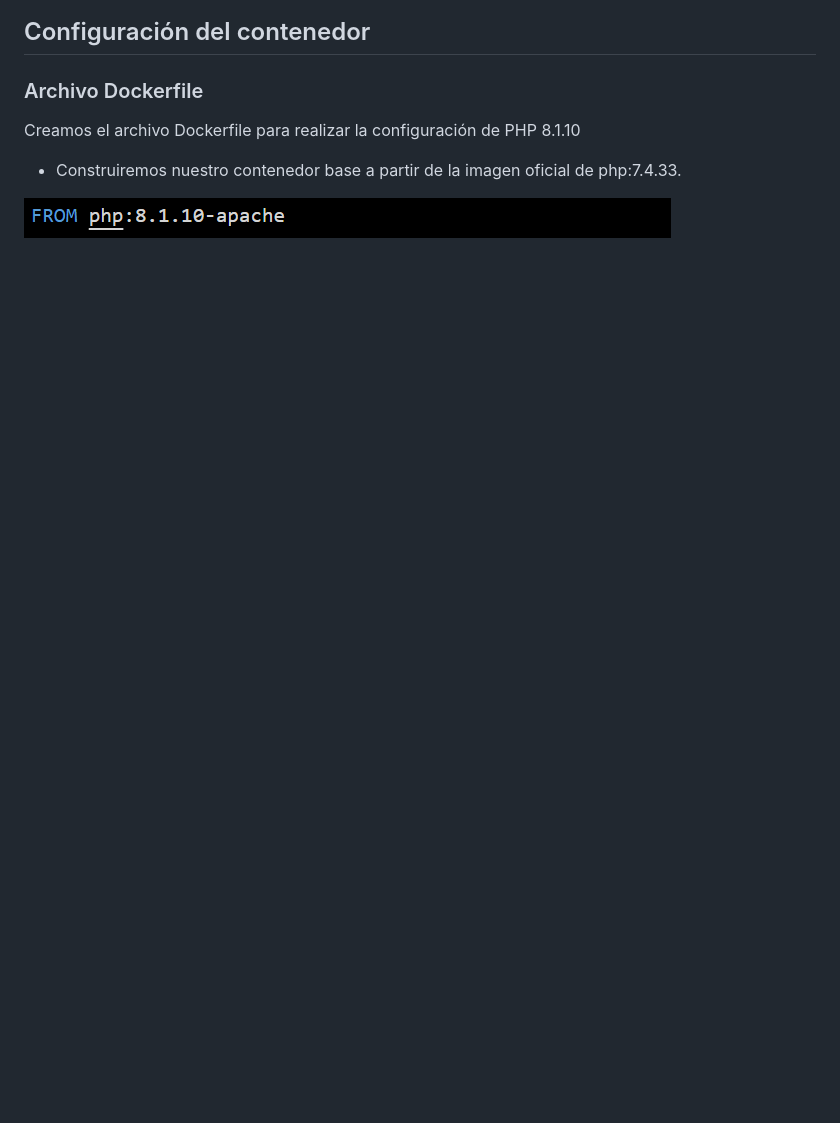
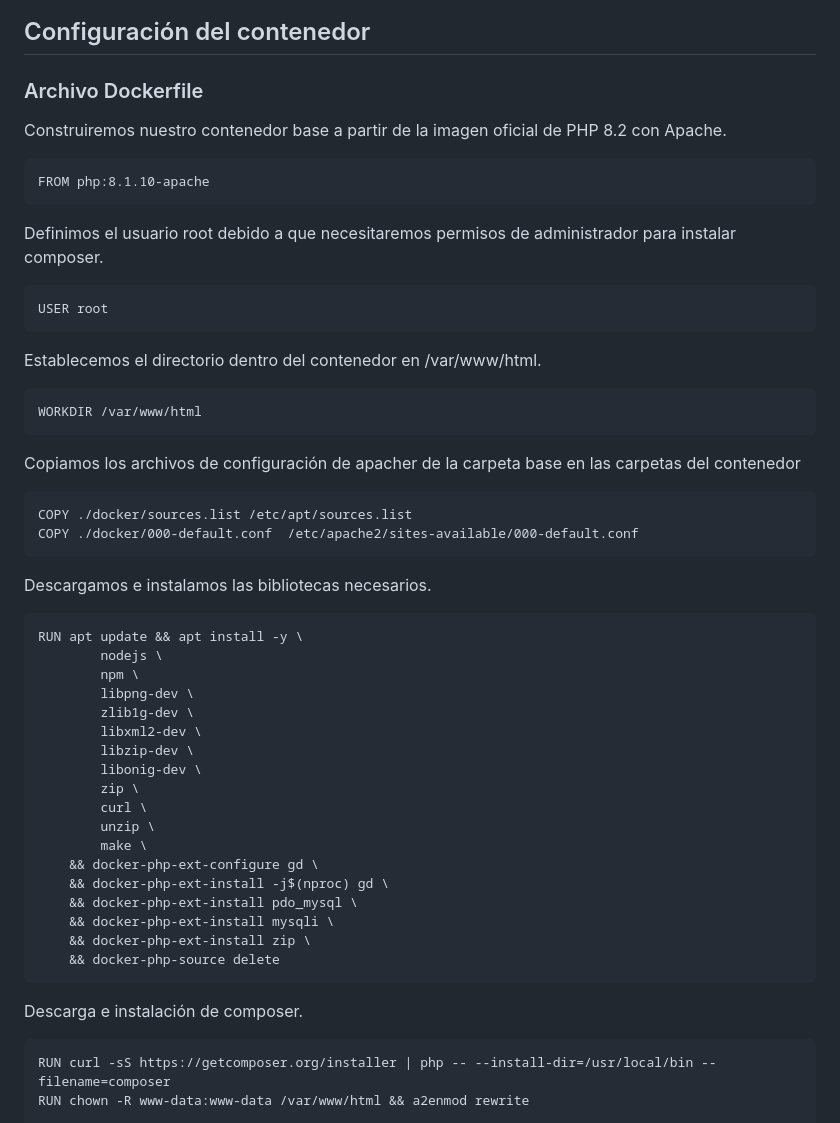
Before and after one commit to MigueTimberland/SisChampions2024, a Markdown page: Docs/Hito3.md, the part around the change printed below. Drawn GitHub-style; blank space fills up the shorter version.

````diff
--- a/Docs/Hito3.md
+++ b/Docs/Hito3.md
@@ -26,9 +26,48 @@ Aqui comprobaremos que las imagenes se encuentran dentro del contenedor
 
 ### Archivo Dockerfile
 
-Creamos el archivo Dockerfile para realizar la configuración de PHP 8.1.10
 
- - Construiremos nuestro contenedor base a partir de la imagen oficial de php:7.4.33.
+Construiremos nuestro contenedor base a partir de la imagen oficial de PHP 8.2 con Apache.
 
- ![Hito3_6](https://github.com/MigueTimberland/SisChampions2024/blob/main/Docs/c1.png)
+```
+FROM php:8.1.10-apache
+```
+Definimos el usuario root debido a que necesitaremos permisos de administrador para instalar composer.
+```
+USER root
+```
+Establecemos el directorio dentro del contenedor en /var/www/html.
+```
+WORKDIR /var/www/html
+```
+Copiamos los archivos de configuración de apacher de la carpeta base en las carpetas del contenedor
+```
+COPY ./docker/sources.list /etc/apt/sources.list
+COPY ./docker/000-default.conf  /etc/apache2/sites-available/000-default.conf
+```
+Descargamos e instalamos las bibliotecas necesarios.
+```
+RUN apt update && apt install -y \
+        nodejs \
+        npm \
+        libpng-dev \
+        zlib1g-dev \
+        libxml2-dev \
+        libzip-dev \
+        libonig-dev \
+        zip \
+        curl \
+        unzip \
+        make \
+    && docker-php-ext-configure gd \
+    && docker-php-ext-install -j$(nproc) gd \
+    && docker-php-ext-install pdo_mysql \
+    && docker-php-ext-install mysqli \
+    && docker-php-ext-install zip \
+    && docker-php-source delete
+```
+Descarga e instalación de composer.
+```
+RUN curl -sS https://getcomposer.org/installer | php -- --install-dir=/usr/local/bin --filename=composer
+RUN chown -R www-data:www-data /var/www/html && a2enmod rewrite
 
````
Also changed, not shown: other parts of Docs/Hito3.md (+1 -19 lines), Docs/Hito2.md (+25 -6 lines), Docs/c2.png, Docs/c3.png (added), Docs/docker_compose.png (added), Docs/docker_images_star.png (added), Docs/maketest.png (added), Docs/mingw.png (added), 6 other files.
